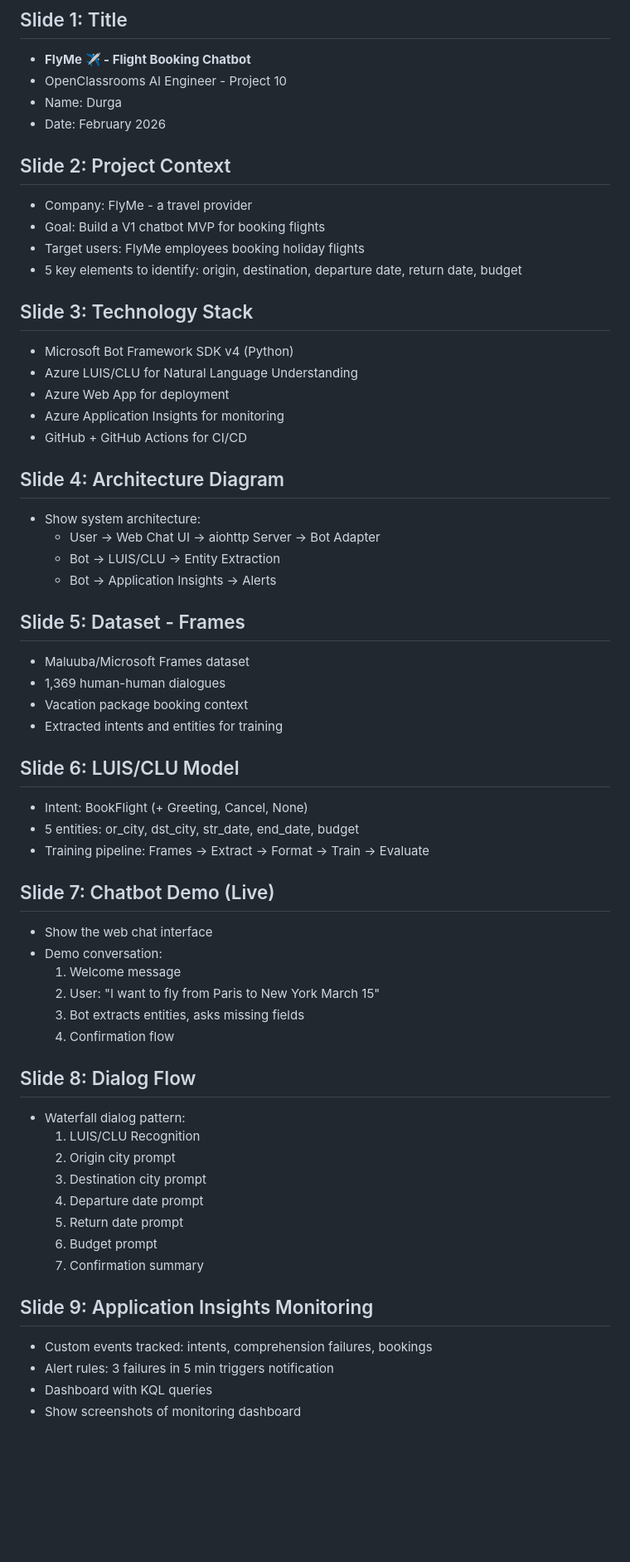
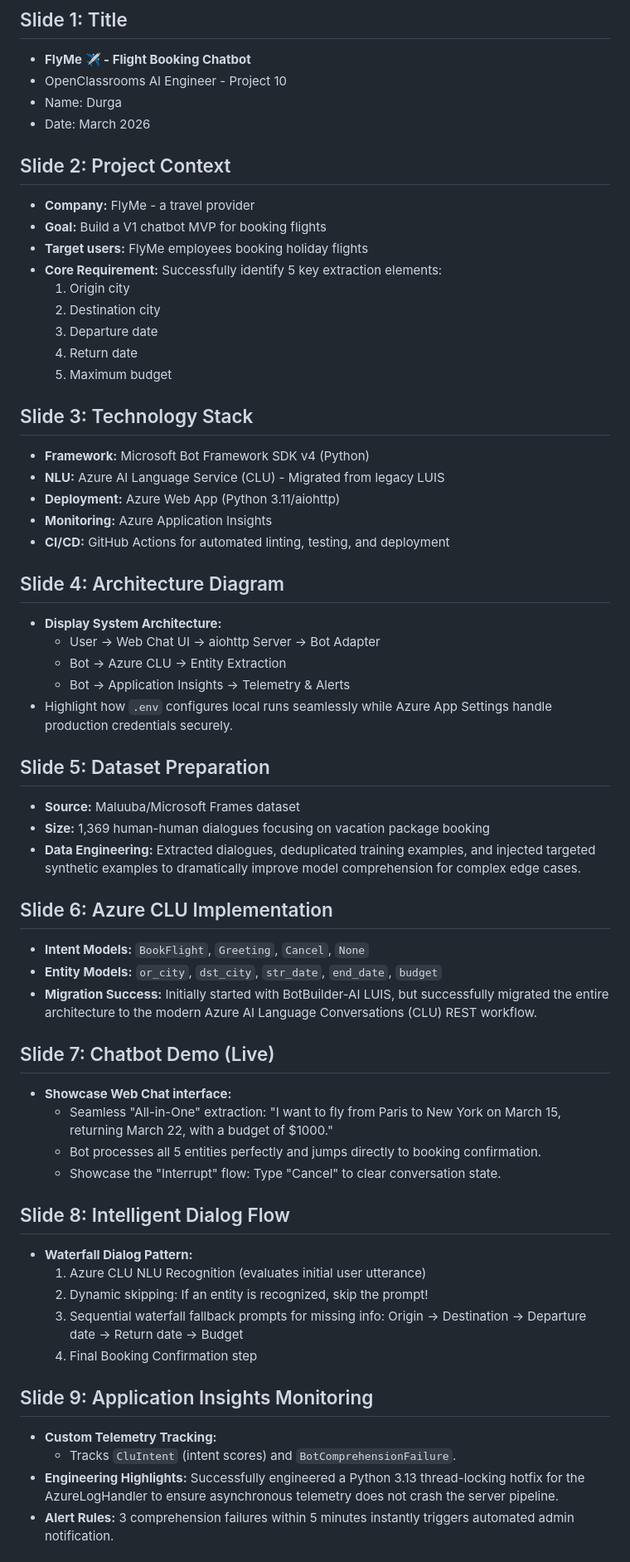
Before and after one commit to saidurga24/flyme-chatbot, a Markdown page: P10_05_presentation/P10_05_presentation.md, the part around one of its changes. Shown at 83% size. Drawn GitHub-style; blank space fills up the shorter version.

Commit message:
Presentation Details

```diff
--- a/P10_05_presentation/P10_05_presentation.md
+++ b/P10_05_presentation/P10_05_presentation.md
@@ -4,59 +4,59 @@
 - **FlyMe ✈️ - Flight Booking Chatbot**
 - OpenClassrooms AI Engineer - Project 10
 - Name: Durga
-- Date: February 2026
+- Date: March 2026
 
 ## Slide 2: Project Context
-- Company: FlyMe - a travel provider
-- Goal: Build a V1 chatbot MVP for booking flights
-- Target users: FlyMe employees booking holiday flights
-- 5 key elements to identify: origin, destination, departure date, return date, budget
+- **Company:** FlyMe - a travel provider
+- **Goal:** Build a V1 chatbot MVP for booking flights
+- **Target users:** FlyMe employees booking holiday flights
+- **Core Requirement:** Successfully identify 5 key extraction elements:
+  1. Origin city
+  2. Destination city
+  3. Departure date
+  4. Return date
+  5. Maximum budget
 
 ## Slide 3: Technology Stack
-- Microsoft Bot Framework SDK v4 (Python)
-- Azure LUIS/CLU for Natural Language Understanding
-- Azure Web App for deployment
-- Azure Application Insights for monitoring
-- GitHub + GitHub Actions for CI/CD
+- **Framework:** Microsoft Bot Framework SDK v4 (Python)
+- **NLU:** Azure AI Language Service (CLU) - Migrated from legacy LUIS
+- **Deployment:** Azure Web App (Python 3.11/aiohttp)
+- **Monitoring:** Azure Application Insights
+- **CI/CD:** GitHub Actions for automated linting, testing, and deployment
 
 ## Slide 4: Architecture Diagram
-- Show system architecture:
+- **Display System Architecture:**
   - User → Web Chat UI → aiohttp Server → Bot Adapter
-  - Bot → LUIS/CLU → Entity Extraction
-  - Bot → Application Insights → Alerts
+  - Bot → Azure CLU → Entity Extraction
+  - Bot → Application Insights → Telemetry & Alerts
+- Highlight how `.env` configures local runs seamlessly while Azure App Settings handle production credentials securely.
 
-## Slide 5: Dataset - Frames
-- Maluuba/Microsoft Frames dataset
-- 1,369 human-human dialogues
-- Vacation package booking context
-- Extracted intents and entities for training
+## Slide 5: Dataset Preparation
+- **Source:** Maluuba/Microsoft Frames dataset
+- **Size:** 1,369 human-human dialogues focusing on vacation package booking
+- **Data Engineering:** Extracted dialogues, deduplicated training examples, and injected targeted synthetic examples to dramatically improve model comprehension for complex edge cases.
 
-## Slide 6: LUIS/CLU Model
-- Intent: BookFlight (+ Greeting, Cancel, None)
-- 5 entities: or_city, dst_city, str_date, end_date, budget
-- Training pipeline: Frames → Extract → Format → Train → Evaluate
+## Slide 6: Azure CLU Implementation
+- **Intent Models:** `BookFlight`, `Greeting`, `Cancel`, `None`
+- **Entity Models:** `or_city`, `dst_city`, `str_date`, `end_date`, `budget`
+- **Migration Success:** Initially started with BotBuilder-AI LUIS, but successfully migrated the entire architecture to the modern Azure AI Language Conversations (CLU) REST workflow.
 
 ## Slide 7: Chatbot Demo (Live)
-- Show the web chat interface
-- Demo conversation:
-  1. Welcome message
-  2. User: "I want to fly from Paris to New York March 15"
-  3. Bot extracts entities, asks missing fields
-  4. Confirmation flow
+- **Showcase Web Chat interface:**
+  - Seamless "All-in-One" extraction: "I want to fly from Paris to New York on March 15, returning March 22, with a budget of $1000."
+  - Bot processes all 5 entities perfectly and jumps directly to booking confirmation.
+  - Showcase the "Interrupt" flow: Type "Cancel" to clear conversation state.
 
-## Slide 8: Dialog Flow
-- Waterfall dialog pattern:
-  1. LUIS/CLU Recognition
-  2. Origin city prompt
-  3. Destination city prompt
-  4. Departure date prompt
-  5. Return date prompt
-  6. Budget prompt
-  7. Confirmation summary
+## Slide 8: Intelligent Dialog Flow
+- **Waterfall Dialog Pattern:**
+  1. Azure CLU NLU Recognition (evaluates initial user utterance)
+  2. Dynamic skipping: If an entity is recognized, skip the prompt!
+  3. Sequential waterfall fallback prompts for missing info: Origin → Destination → Departure date → Return date → Budget
+  4. Final Booking Confirmation step
 
 ## Slide 9: Application Insights Monitoring
-- Custom events tracked: intents, comprehension failures, bookings
-- Alert rules: 3 failures in 5 min triggers notification
-- Dashboard with KQL queries
-- Show screenshots of monitoring dashboard
+- **Custom Telemetry Tracking:**
+  - Tracks `CluIntent` (intent scores) and `BotComprehensionFailure`.
+- **Engineering Highlights:** Successfully engineered a Python 3.13 thread-locking hotfix for the AzureLogHandler to ensure asynchronous telemetry does not crash the server pipeline.
+- **Alert Rules:** 3 comprehension failures within 5 minutes instantly triggers automated admin notification.
 
```
Also changed, not shown: other parts of P10_05_presentation/P10_05_presentation.md (+33 -31 lines).
